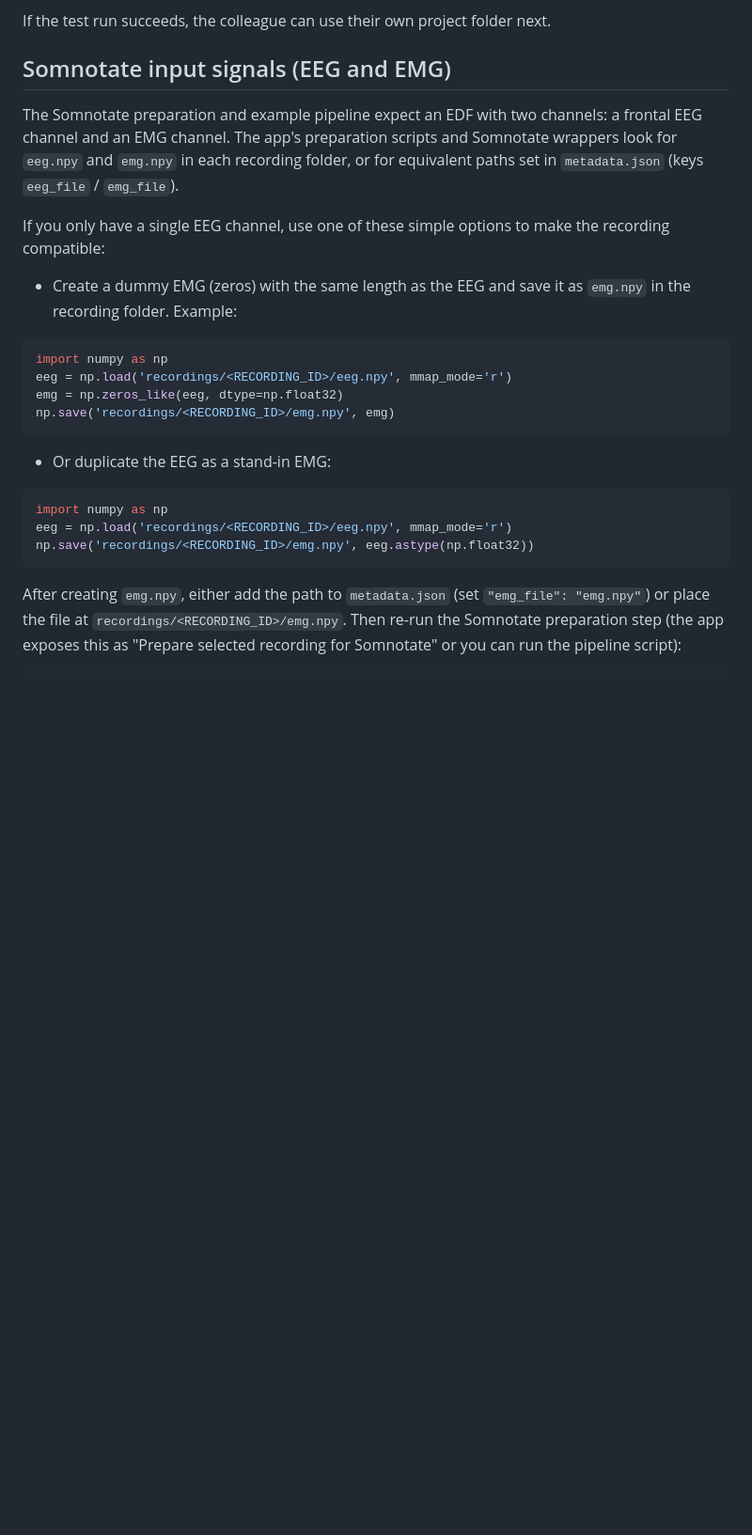
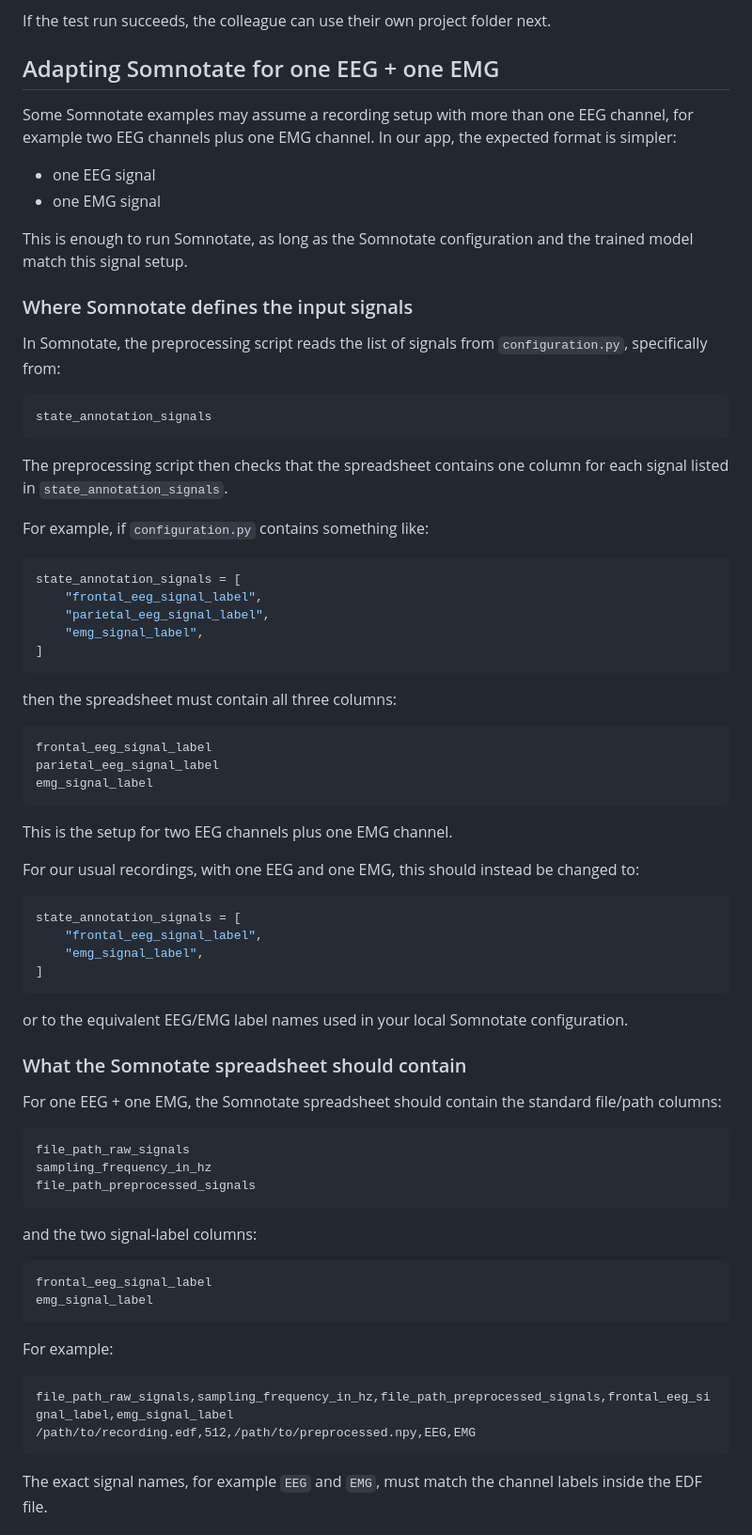
Before and after one commit to margaridaseabra/sleep_score_qc_app, a Markdown page: START_HERE.md, the part around one of its changes. Shown at 94% size. Drawn GitHub-style; blank space fills up the shorter version.

Commit message:
Revise Somnotate input signals section
Updated instructions for adapting Somnotate to work with one EEG and one EMG signal, including details on creating dummy EMG signals and configuring metadata.

````diff
--- a/START_HERE.md
+++ b/START_HERE.md
@@ -130,29 +130,79 @@ You will need:
 
 If the test run succeeds, the colleague can use their own project folder next.
 
-## Somnotate input signals (EEG and EMG)
+## Adapting Somnotate for one EEG + one EMG
 
-The Somnotate preparation and example pipeline expect an EDF with two channels: a frontal EEG channel and an EMG channel. The app's preparation scripts and Somnotate wrappers look for `eeg.npy` and `emg.npy` in each recording folder, or for equivalent paths set in `metadata.json` (keys `eeg_file` / `emg_file`).
+Some Somnotate examples may assume a recording setup with more than one EEG channel, for example two EEG channels plus one EMG channel. In our app, the expected format is simpler:
 
-If you only have a single EEG channel, use one of these simple options to make the recording compatible:
+* one EEG signal
+* one EMG signal
 
-- Create a dummy EMG (zeros) with the same length as the EEG and save it as `emg.npy` in the recording folder. Example:
+This is enough to run Somnotate, as long as the Somnotate configuration and the trained model match this signal setup.
+
+### Where Somnotate defines the input signals
+
+In Somnotate, the preprocessing script reads the list of signals from `configuration.py`, specifically from:
 
 ```python
-import numpy as np
-eeg = np.load('recordings/<RECORDING_ID>/eeg.npy', mmap_mode='r')
-emg = np.zeros_like(eeg, dtype=np.float32)
-np.save('recordings/<RECORDING_ID>/emg.npy', emg)
+state_annotation_signals
 ```
 
-- Or duplicate the EEG as a stand-in EMG:
+The preprocessing script then checks that the spreadsheet contains one column for each signal listed in `state_annotation_signals`.
+
+For example, if `configuration.py` contains something like:
 
 ```python
-import numpy as np
-eeg = np.load('recordings/<RECORDING_ID>/eeg.npy', mmap_mode='r')
-np.save('recordings/<RECORDING_ID>/emg.npy', eeg.astype(np.float32))
+state_annotation_signals = [
+    "frontal_eeg_signal_label",
+    "parietal_eeg_signal_label",
+    "emg_signal_label",
+]
 ```
 
-After creating `emg.npy`, either add the path to `metadata.json` (set `"emg_file": "emg.npy"`) or place the file at `recordings/<RECORDING_ID>/emg.npy`. Then re-run the Somnotate preparation step (the app exposes this as "Prepare selected recording for Somnotate" or you can run the pipeline script):
+then the spreadsheet must contain all three columns:
 
-```bash
+```text
+frontal_eeg_signal_label
+parietal_eeg_signal_label
+emg_signal_label
+```
+
+This is the setup for two EEG channels plus one EMG channel.
+
+For our usual recordings, with one EEG and one EMG, this should instead be changed to:
+
+```python
+state_annotation_signals = [
+    "frontal_eeg_signal_label",
+    "emg_signal_label",
+]
+```
+
+or to the equivalent EEG/EMG label names used in your local Somnotate configuration.
+
+### What the Somnotate spreadsheet should contain
+
+For one EEG + one EMG, the Somnotate spreadsheet should contain the standard file/path columns:
+
+```text
+file_path_raw_signals
+sampling_frequency_in_hz
+file_path_preprocessed_signals
+```
+
+and the two signal-label columns:
+
+```text
+frontal_eeg_signal_label
+emg_signal_label
+```
+
+For example:
+
+```text
+file_path_raw_signals,sampling_frequency_in_hz,file_path_preprocessed_signals,frontal_eeg_signal_label,emg_signal_label
+/path/to/recording.edf,512,/path/to/preprocessed.npy,EEG,EMG
+```
+
+The exact signal names, for example `EEG` and `EMG`, must match the channel labels inside the EDF file.
+
````
Also changed, not shown: other parts of START_HERE.md (+33 -0 lines).
